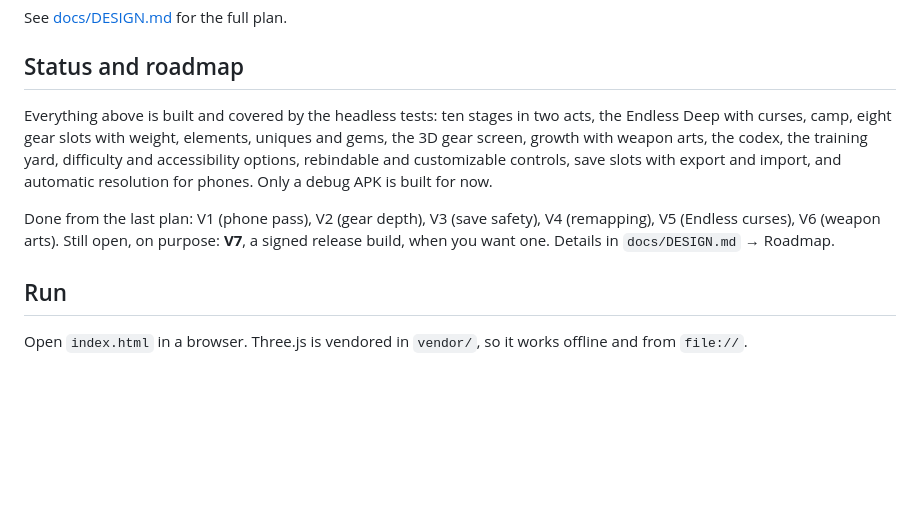
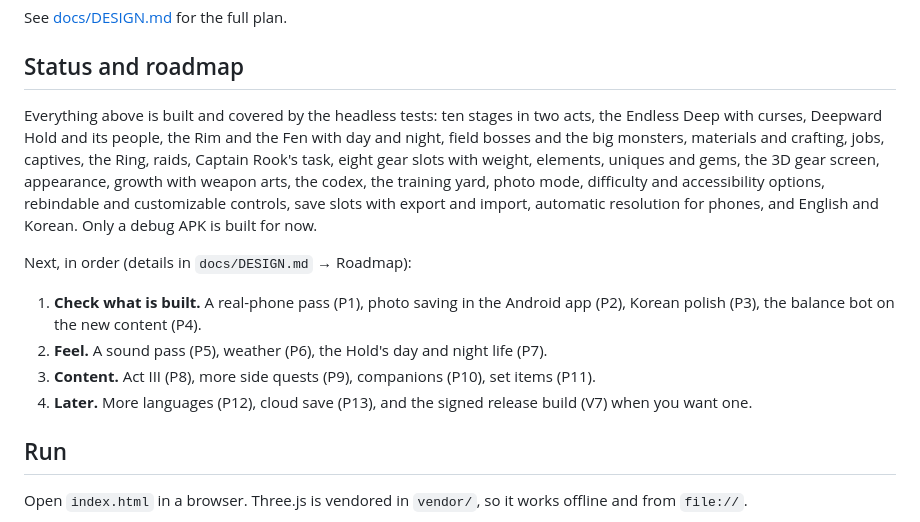
Before and after one commit to leehj825/Deepward, a Markdown page: README.md, the part around the change. GitHub-like rendering; blank space fills up the shorter version.

Commit message:
Roadmap: record W1-W6 and N1-N8 as done, plan P1-P13
Co-Authored-By: Claude Opus 5.5 <noreply@anthropic.com>
Claude-Session: https://claude.ai/code/session_01R7Ug2wrGaPJ8axSNsHWUK9

```diff
--- a/README.md
+++ b/README.md
@@ -252,9 +252,13 @@ See [docs/DESIGN.md](docs/DESIGN.md) for the full plan.
 
 ## Status and roadmap
 
-Everything above is built and covered by the headless tests: ten stages in two acts, the Endless Deep with curses, camp, eight gear slots with weight, elements, uniques and gems, the 3D gear screen, growth with weapon arts, the codex, the training yard, difficulty and accessibility options, rebindable and customizable controls, save slots with export and import, and automatic resolution for phones. Only a debug APK is built for now.
+Everything above is built and covered by the headless tests: ten stages in two acts, the Endless Deep with curses, Deepward Hold and its people, the Rim and the Fen with day and night, field bosses and the big monsters, materials and crafting, jobs, captives, the Ring, raids, Captain Rook's task, eight gear slots with weight, elements, uniques and gems, the 3D gear screen, appearance, growth with weapon arts, the codex, the training yard, photo mode, difficulty and accessibility options, rebindable and customizable controls, save slots with export and import, automatic resolution for phones, and English and Korean. Only a debug APK is built for now.
 
-Done from the last plan: V1 (phone pass), V2 (gear depth), V3 (save safety), V4 (remapping), V5 (Endless curses), V6 (weapon arts). Still open, on purpose: **V7**, a signed release build, when you want one. Details in `docs/DESIGN.md` → Roadmap.
+Next, in order (details in `docs/DESIGN.md` → Roadmap):
+1. **Check what is built.** A real-phone pass (P1), photo saving in the Android app (P2), Korean polish (P3), the balance bot on the new content (P4).
+2. **Feel.** A sound pass (P5), weather (P6), the Hold's day and night life (P7).
+3. **Content.** Act III (P8), more side quests (P9), companions (P10), set items (P11).
+4. **Later.** More languages (P12), cloud save (P13), and the signed release build (V7) when you want one.
 
 ## Run
 
```
Also changed, not shown: docs/DESIGN.md (+38 -19 lines).
